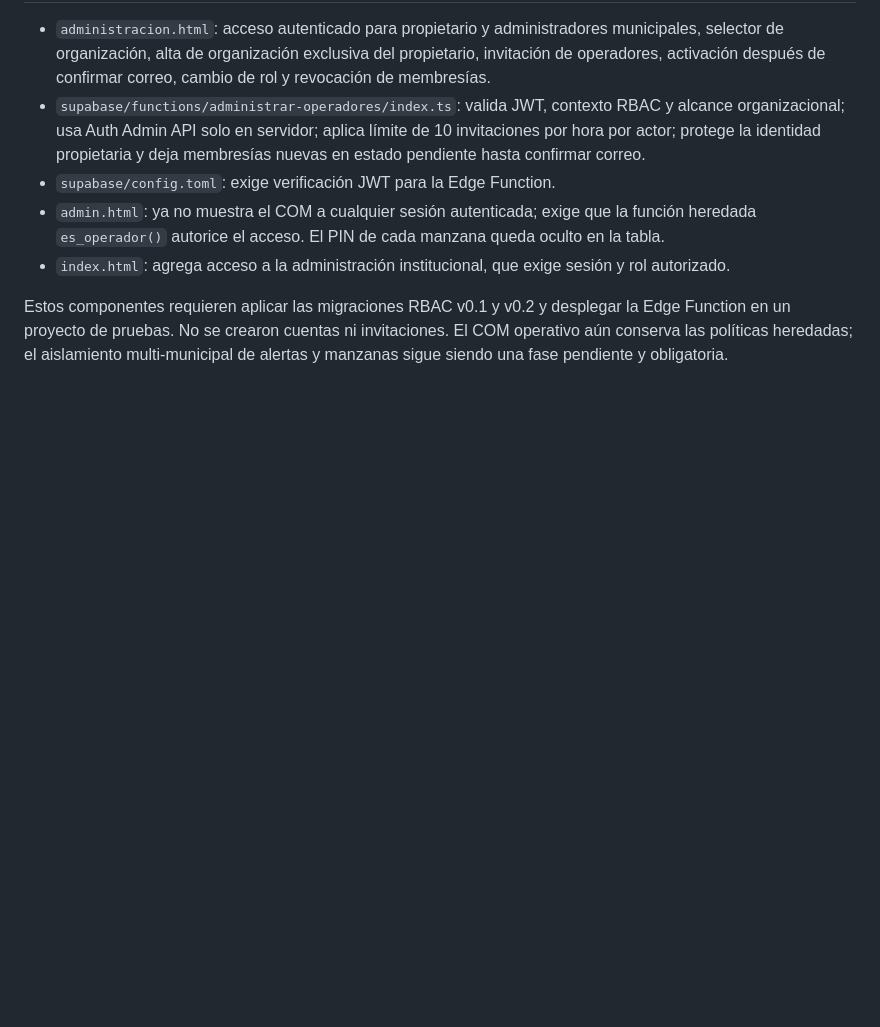
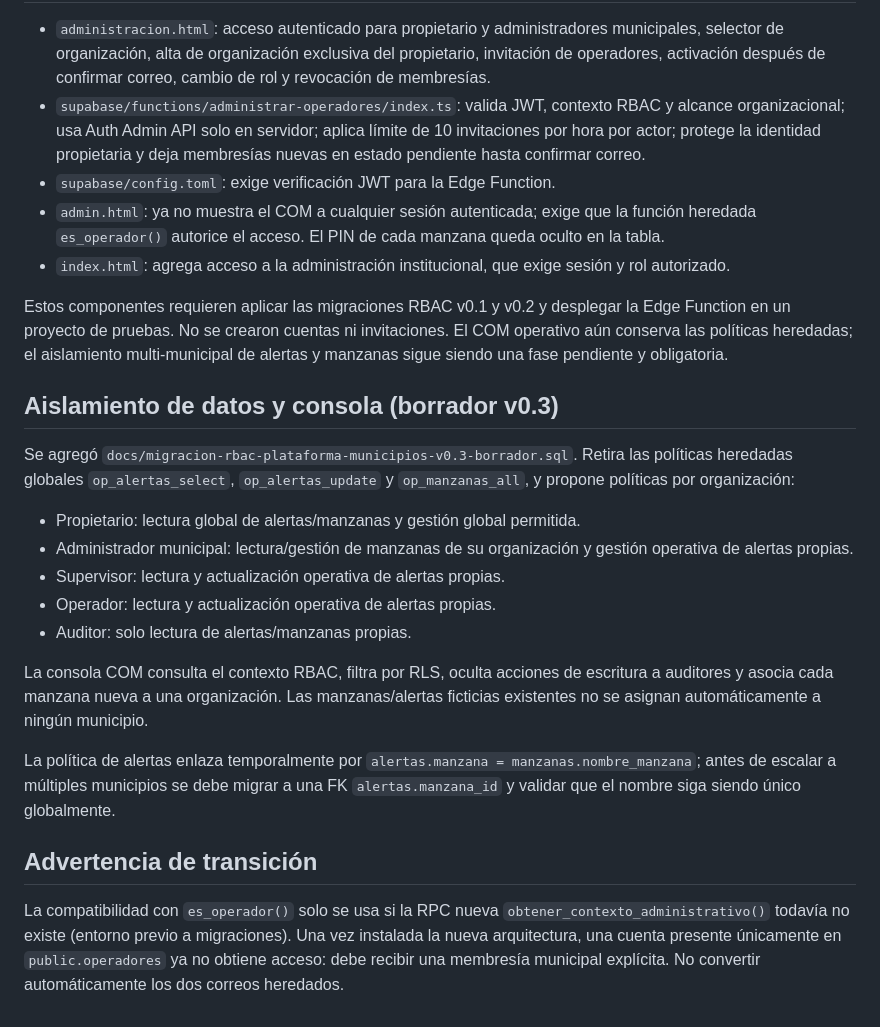
Before and after one commit to walterryban/ALERTA-VECINAL, a Markdown page: docs/administracion-plataforma-y-municipalidades.md, the part around the change. GitHub-like rendering; blank space fills up the shorter version.

Commit message:
Document organization-scoped RLS and COM role behavior

```diff
--- a/docs/administracion-plataforma-y-municipalidades.md
+++ b/docs/administracion-plataforma-y-municipalidades.md
@@ -82,3 +82,21 @@ Este documento y el SQL asociado son especificación/borrador. No se crearon cue
 - `index.html`: agrega acceso a la administración institucional, que exige sesión y rol autorizado.
 
 Estos componentes requieren aplicar las migraciones RBAC v0.1 y v0.2 y desplegar la Edge Function en un proyecto de pruebas. No se crearon cuentas ni invitaciones. El COM operativo aún conserva las políticas heredadas; el aislamiento multi-municipal de alertas y manzanas sigue siendo una fase pendiente y obligatoria.
+
+
+## Aislamiento de datos y consola (borrador v0.3)
+
+Se agregó `docs/migracion-rbac-plataforma-municipios-v0.3-borrador.sql`. Retira las políticas heredadas globales `op_alertas_select`, `op_alertas_update` y `op_manzanas_all`, y propone políticas por organización:
+- Propietario: lectura global de alertas/manzanas y gestión global permitida.
+- Administrador municipal: lectura/gestión de manzanas de su organización y gestión operativa de alertas propias.
+- Supervisor: lectura y actualización operativa de alertas propias.
+- Operador: lectura y actualización operativa de alertas propias.
+- Auditor: solo lectura de alertas/manzanas propias.
+
+La consola COM consulta el contexto RBAC, filtra por RLS, oculta acciones de escritura a auditores y asocia cada manzana nueva a una organización. Las manzanas/alertas ficticias existentes no se asignan automáticamente a ningún municipio.
+
+La política de alertas enlaza temporalmente por `alertas.manzana = manzanas.nombre_manzana`; antes de escalar a múltiples municipios se debe migrar a una FK `alertas.manzana_id` y validar que el nombre siga siendo único globalmente.
+
+## Advertencia de transición
+
+La compatibilidad con `es_operador()` solo se usa si la RPC nueva `obtener_contexto_administrativo()` todavía no existe (entorno previo a migraciones). Una vez instalada la nueva arquitectura, una cuenta presente únicamente en `public.operadores` ya no obtiene acceso: debe recibir una membresía municipal explícita. No convertir automáticamente los dos correos heredados.
```
